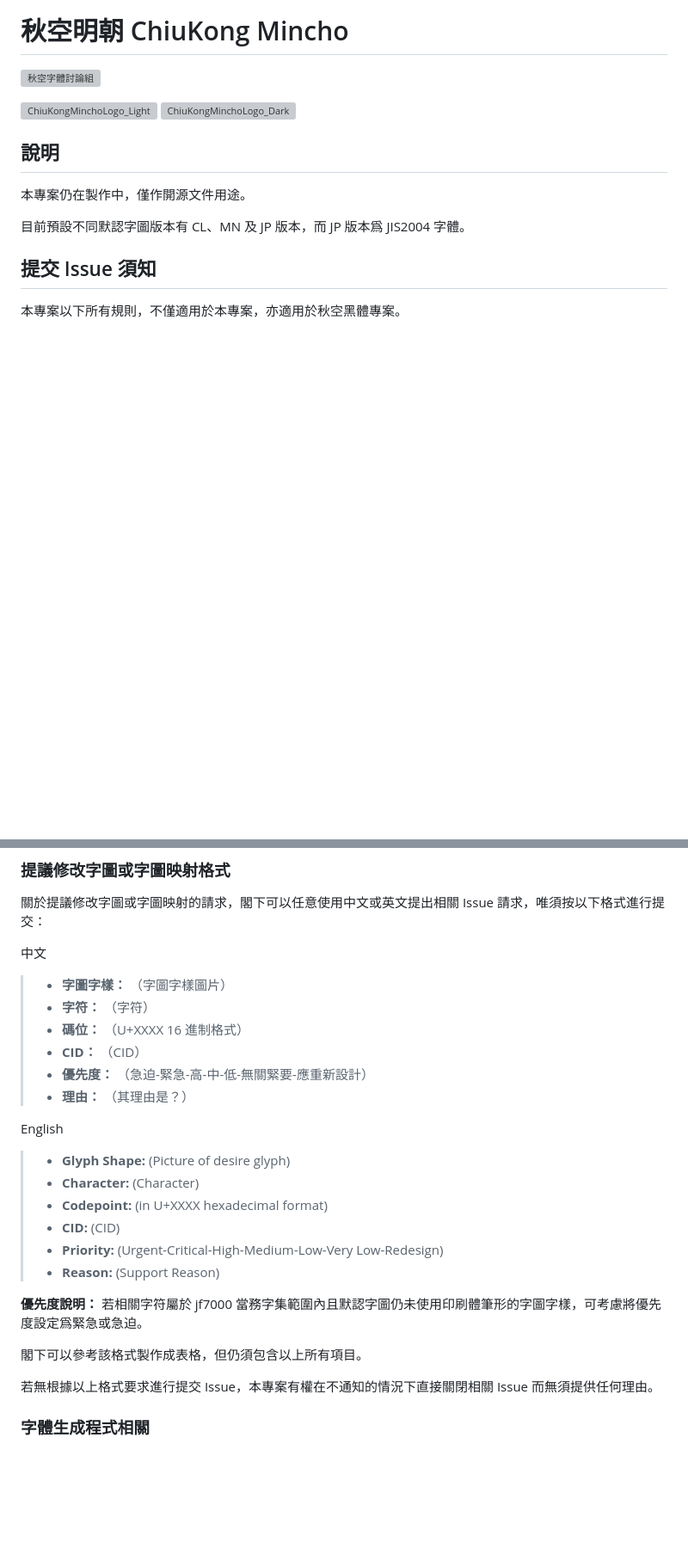
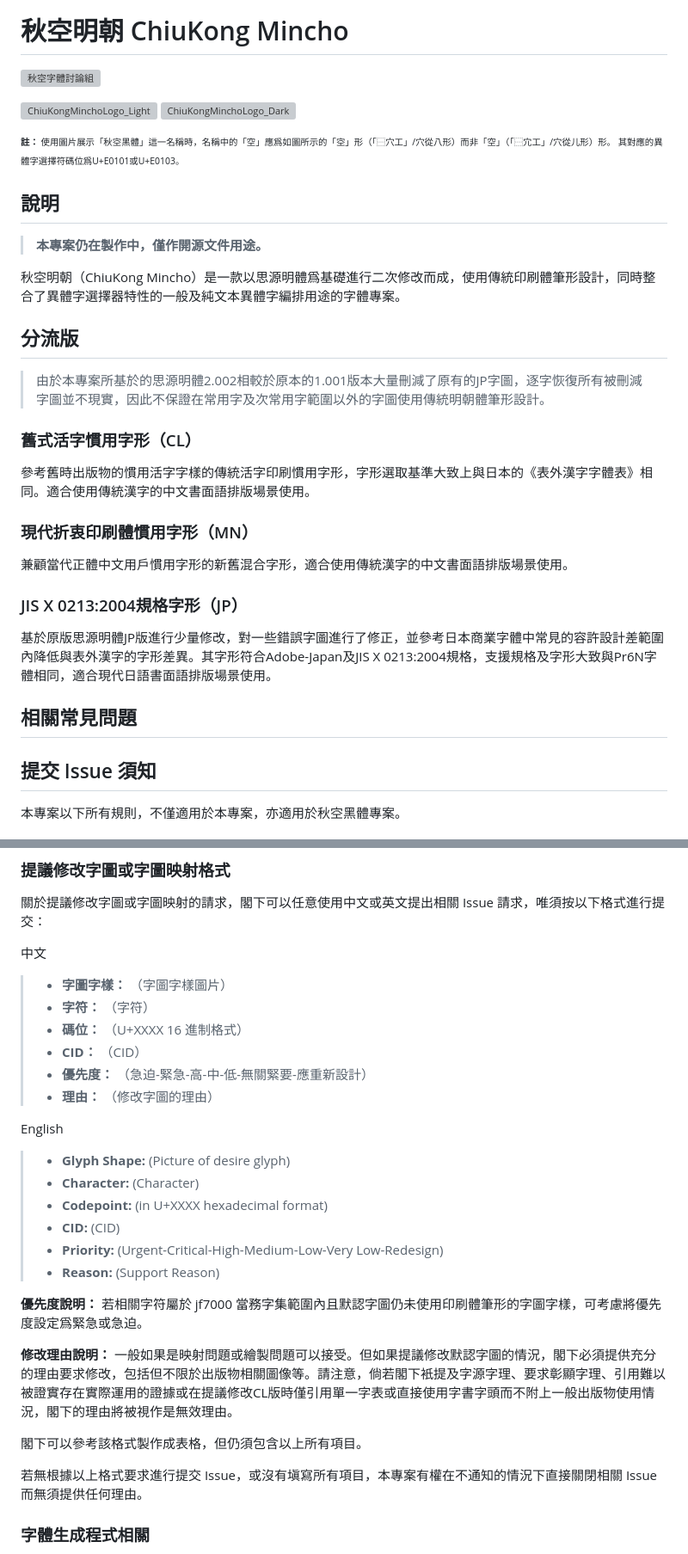
Before and after one commit to ChiuMing-Neko/ChiuKongMincho, a Markdown page: README.md, 2 parts joined by grey strips. Shown: that part at 86% size. GitHub-like rendering; blank space fills up the shorter version; grey boxes are pictures that could not be loaded.

```diff
--- a/README.md
+++ b/README.md
@@ -5,11 +5,31 @@
 ![ChiuKongMinchoLogo_Light](public/images/ChiuKongMinchoLogo_Light.svg#gh-light-mode-only)
 ![ChiuKongMinchoLogo_Dark](public/images/ChiuKongMinchoLogo_Dark.svg#gh-dark-mode-only)
 
+<sup><sub><strong>註：</strong> 使用圖片展示「秋空󠄁黑體」這一名稱時，名稱中的「空」應爲如圖所示的「空󠄁」形（「⿱穴工」/穴從八形）而非「空󠄀」（「⿱宂工」/穴從儿形）形。 其對應的異體字選擇符碼位爲U+E0101或U+E0103。</sub></sup>
+
 ## 說明
 
-本專案仍在製作中，僅作開源文件用途。
+> **本專案仍在製作中，僅作開源文件用途。**
 
-目前預設不同默認字圖版本有 CL、MN 及 JP 版本，而 JP 版本爲 JIS2004 字體。
+秋空󠄁明󠄁朝󠄁（ChiuKong Mincho）是一款以思源明體爲基礎進行二次修改而成，使用傳統印刷體筆形設計，同時整合了異體字選擇器特性的一般及純文本異體字編排用途的字體專案。
+
+## 分流版
+
+> 由於本專案所基於的思源明體2.002相較於原本的1.001版本大量刪減了原有的JP字圖，逐字恢復所有被刪減字圖並不現實，因此不保證在常用字及次常用字範圍以外的字圖使用傳統明朝體筆形設計。
+
+### 舊式活字慣用字形（CL）
+
+參考舊時出版物的慣用活字字樣的傳統活字印刷慣用字形，字形選取基準大致上與日本的《表外漢字字體表》相同。適合使用傳統漢字的中文書面語排版場景使用。
+
+### 現代折衷印刷體慣用字形（MN）
+
+兼顧當代正體中文用戶慣用字形的新舊混合字形，適合使用傳統漢字的中文書面語排版場景使用。
+
+### JIS X 0213:2004規格字形（JP）
+
+基於原版思源明體JP版進行少量修改，對一些錯誤字圖進行了修正，並參考日本商業字體中常見的容許設計差範圍內降低與表外漢字的字形差異。其字形符合Adobe-Japan及JIS X 0213:2004規格，支援規格及字形大致與Pr6N字體相同，適合現代日語書面語排版場景使用。
+
+## 相關常見問題
 
 ## 提交 Issue 須知
 
@@ -31,27 +51,29 @@
 
 中文
 
-> -   **字圖字樣：** （字圖字樣圖片）
-> -   **字符：** （字符）
-> -   **碼位：** （U+XXXX 16 進制格式）
-> -   **CID：** （CID）
-> -   **優先度：** （急迫-緊急-高-中-低-無關緊要-應重新設計）
-> -   **理由：** （其理由是？）
+> - **字圖字樣：** （字圖字樣圖片）
+> - **字符：** （字符）
+> - **碼位：** （U+XXXX 16 進制格式）
+> - **CID：** （CID）
+> - **優先度：** （急迫-緊急-高-中-低-無關緊要-應重新設計）
+> - **理由：** （修改字圖的理由）
 
 English
 
-> -   **Glyph Shape:** (Picture of desire glyph)
-> -   **Character:** (Character)
-> -   **Codepoint:** (in U+XXXX hexadecimal format)
-> -   **CID:** (CID)
-> -   **Priority:** (Urgent-Critical-High-Medium-Low-Very Low-Redesign)
-> -   **Reason:** (Support Reason)
+> - **Glyph Shape:** (Picture of desire glyph)
+> - **Character:** (Character)
+> - **Codepoint:** (in U+XXXX hexadecimal format)
+> - **CID:** (CID)
+> - **Priority:** (Urgent-Critical-High-Medium-Low-Very Low-Redesign)
+> - **Reason:** (Support Reason)
 
 **優先度說明：** 若相關字符屬於 jf7000 當務字集範圍內且默認字圖仍未使用印刷體筆形的字圖字樣，可考慮將優先度設定爲緊急或急迫。
 
+**修改理由說明：** 一般如果是映射問題或繪製問題可以接受。但如果提議修改默認字圖的情況，閣下必須提供充分的理由要求修改，包括但不限於出版物相關圖像等。請注意，倘若閣下衹提及字源字理、要求彰顯字理、引用難以被證實存在實際運用的證據或在提議修改CL版時僅引用單一字表或直接使用字書字頭而不附上一般出版物使用情況，閣下的理由將被視作是無效理由。
+
 閣下可以參考該格式製作成表格，但仍須包含以上所有項目。
 
-若無根據以上格式要求進行提交 Issue，本專案有權在不通知的情況下直接關閉相關 Issue 而無須提供任何理由。
+若無根據以上格式要求進行提交 Issue，或沒有塡寫所有項目，本專案有權在不通知的情況下直接關閉相關 Issue 而無須提供任何理由。
 
 ### 字體生成程式相關
 
```
Also changed, not shown: other parts of README.md (+28 -8 lines).
